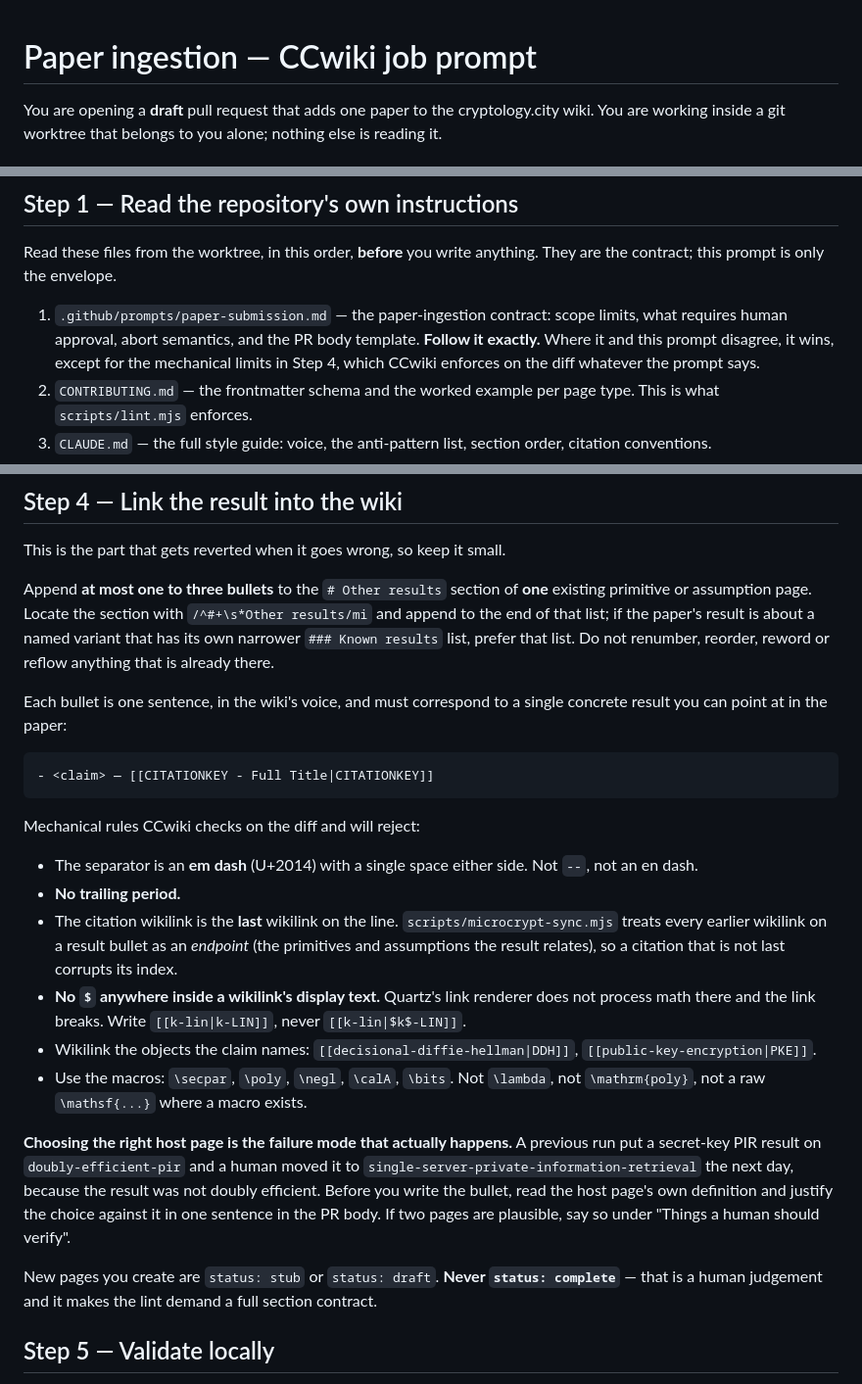
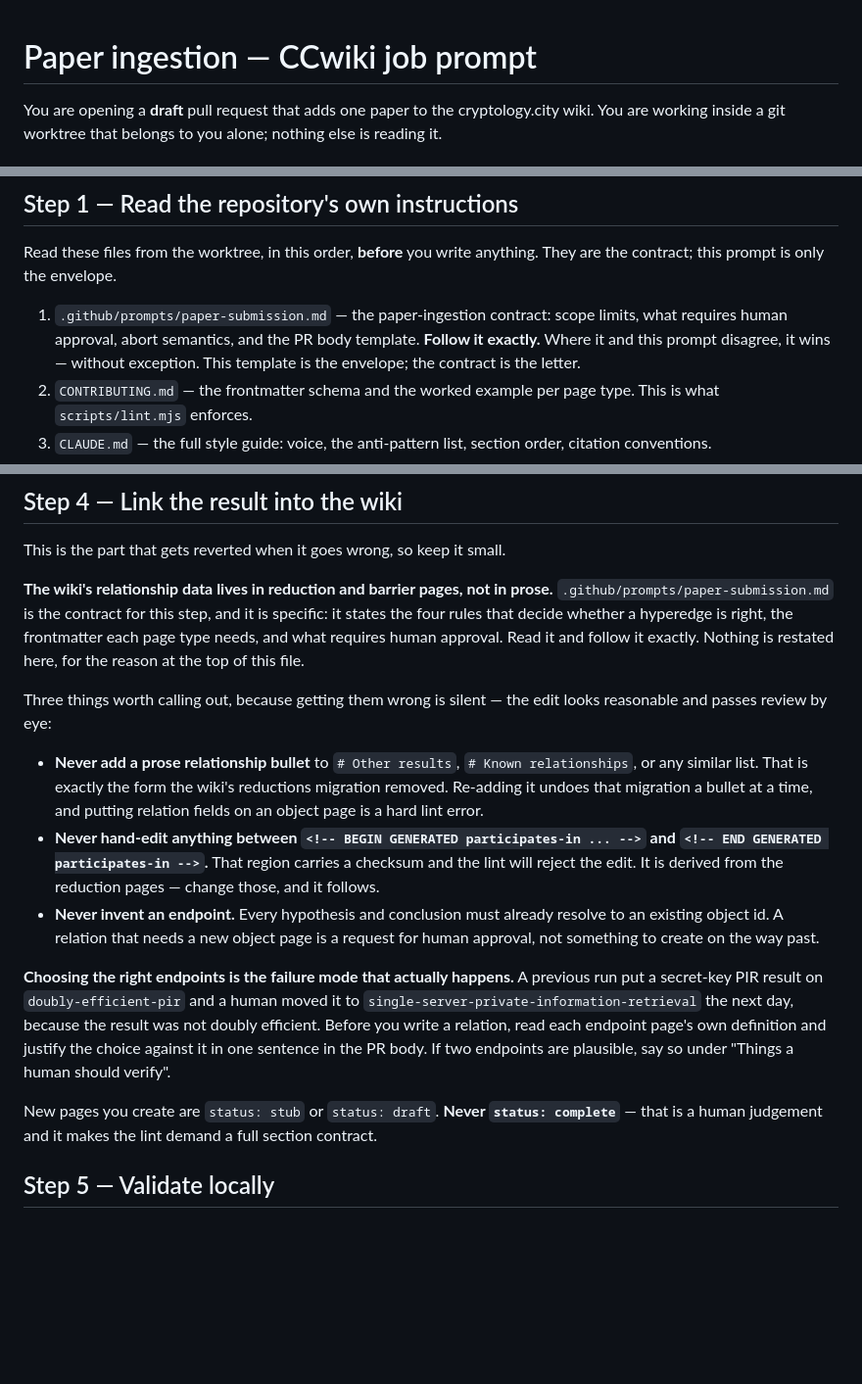
Before and after one commit to axhoover/ccwiki, a Markdown page: prompts/ingest.md, 3 parts joined by grey strips. Shown at 98% size. GitHub-like rendering; blank space fills up the shorter version.

````diff
--- a/prompts/ingest.md
+++ b/prompts/ingest.md
@@ -17,9 +17,8 @@ So this template does three things and nothing else:
 
   1. states the job (this paper, this worktree, this branch);
   2. hands the agent the repo's OWN instructions, read from the live worktree;
-  3. adds the checks the server-side pipeline cannot run — the local lint, the
-     local build, and the diff ceiling CCwiki enforces before it will let a
-     PR open.
+  3. adds the checks the server-side pipeline cannot run — the local lint and
+     the local build, both of which must pass before the agent pushes.
 
 Placeholders CCwiki substitutes:
 
@@ -72,9 +71,9 @@ anything. They are the contract; this prompt is only the envelope.
 
 1. `.github/prompts/paper-submission.md` — the paper-ingestion contract:
    scope limits, what requires human approval, abort semantics, and the PR body
-   template. **Follow it exactly.** Where it and this prompt disagree, it wins,
-   except for the mechanical limits in Step 4, which CCwiki enforces on the
-   diff whatever the prompt says.
+   template. **Follow it exactly.** Where it and this prompt disagree, it
+   wins — without exception. This template is the envelope; the contract is
+   the letter.
 2. `CONTRIBUTING.md` — the frontmatter schema and the worked example per page
    type. This is what `scripts/lint.mjs` enforces.
 3. `CLAUDE.md` — the full style guide: voice, the anti-pattern list, section
@@ -124,48 +123,40 @@ own goes under a separate `# Notes` heading, never inside the abstract.
 
 This is the part that gets reverted when it goes wrong, so keep it small.
 
-Append **at most one to three bullets** to the `# Other results` section of
-**one** existing primitive or assumption page. Locate the section with
-`/^#+\s*Other results/mi` and append to the end of that list; if the paper's
-result is about a named variant that has its own narrower `### Known results`
-list, prefer that list. Do not renumber, reorder, reword or reflow anything that
-is already there.
+**The wiki's relationship data lives in reduction and barrier pages, not in
+prose.** `.github/prompts/paper-submission.md` is the contract for this step,
+and it is specific: it states the four rules that decide whether a hyperedge is
+right, the frontmatter each page type needs, and what requires human approval.
+Read it and follow it exactly. Nothing is restated here, for the reason at the
+top of this file.
 
-Each bullet is one sentence, in the wiki's voice, and must correspond to a
-single concrete result you can point at in the paper:
+Three things worth calling out, because getting them wrong is silent — the edit
+looks reasonable and passes review by eye:
 
-```
-- <claim> — [[CITATIONKEY - Full Title|CITATIONKEY]]
-```
+- **Never add a prose relationship bullet** to `# Other results`, `# Known
+  relationships`, or any similar list. That is exactly the form the wiki's
+  reductions migration removed. Re-adding it undoes that migration a bullet at
+  a time, and putting relation fields on an object page is a hard lint error.
+- **Never hand-edit anything between `<!-- BEGIN GENERATED participates-in ...
+  -->` and `<!-- END GENERATED participates-in -->`.** That region carries a
+  checksum and the lint will reject the edit. It is derived from the reduction
+  pages — change those, and it follows.
+- **Never invent an endpoint.** Every hypothesis and conclusion must already
+  resolve to an existing object id. A relation that needs a new object page is
+  a request for human approval, not something to create on the way past.
 
-Mechanical rules CCwiki checks on the diff and will reject:
-
-- The separator is an **em dash** (U+2014) with a single space either side.
-  Not `--`, not an en dash.
-- **No trailing period.**
-- The citation wikilink is the **last** wikilink on the line.
-  `scripts/microcrypt-sync.mjs` treats every earlier wikilink on a result bullet
-  as an *endpoint* (the primitives and assumptions the result relates), so a
-  citation that is not last corrupts its index.
-- **No `$` anywhere inside a wikilink's display text.** Quartz's link renderer
-  does not process math there and the link breaks. Write
-  `[[k-lin|k-LIN]]`, never `[[k-lin|$k$-LIN]]`.
-- Wikilink the objects the claim names: `[[decisional-diffie-hellman|DDH]]`,
-  `[[public-key-encryption|PKE]]`.
-- Use the macros: `\secpar`, `\poly`, `\negl`, `\calA`, `\bits`. Not `\lambda`,
-  not `\mathrm{poly}`, not a raw `\mathsf{...}` where a macro exists.
-
-**Choosing the right host page is the failure mode that actually happens.** A
+**Choosing the right endpoints is the failure mode that actually happens.** A
 previous run put a secret-key PIR result on `doubly-efficient-pir` and a human
 moved it to `single-server-private-information-retrieval` the next day, because
-the result was not doubly efficient. Before you write the bullet, read the host
-page's own definition and justify the choice against it in one sentence in the
-PR body. If two pages are plausible, say so under "Things a human should
-verify".
+the result was not doubly efficient. Before you write a relation, read each
+endpoint page's own definition and justify the choice against it in one
+sentence in the PR body. If two endpoints are plausible, say so under "Things a
+human should verify".
 
 New pages you create are `status: stub` or `status: draft`. **Never
 `status: complete`** — that is a human judgement and it makes the lint demand a
 full section contract.
+
 
 ## Step 5 — Validate locally
 
````
Also changed, not shown: plans/ingestion.md (+33 -13 lines).
